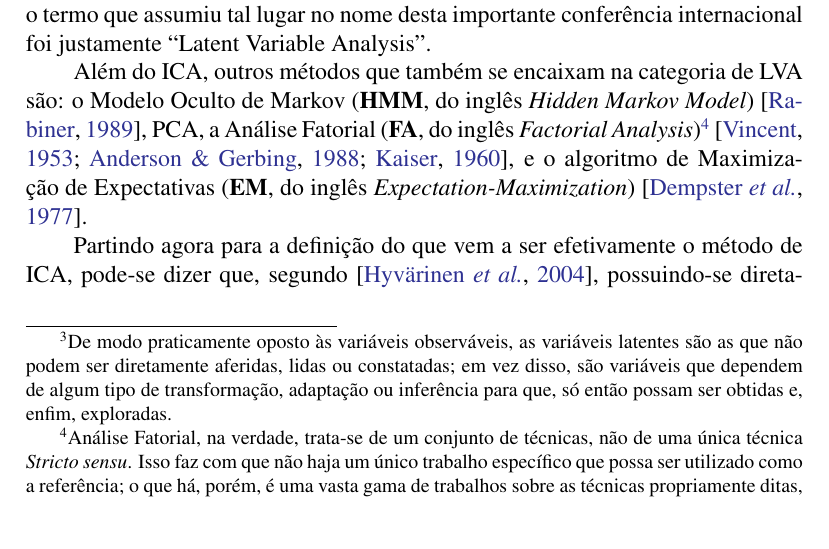
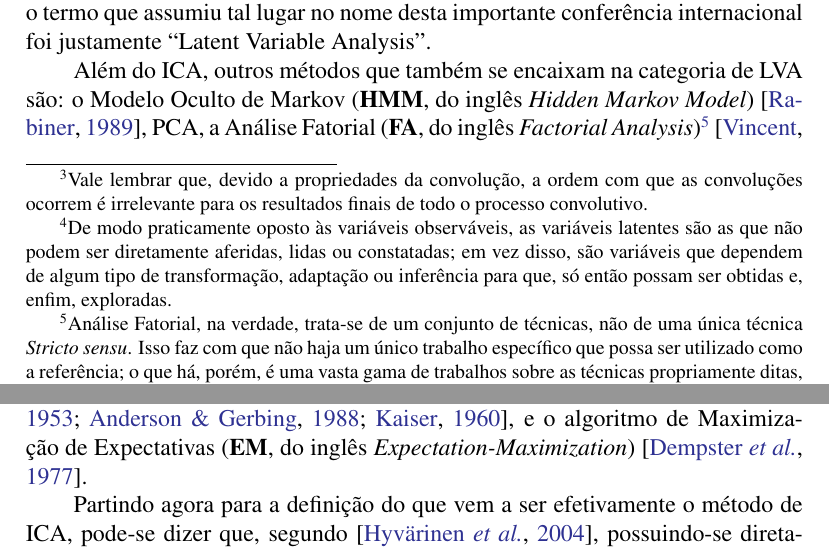
Before and after one commit to titocaco/mestrado, a LaTeX thesis (main.tex, which reads bss.tex): part of page 33 of 60 before the commit and two parts of pages 33 and 34 of 60 after it, the two joined at a grey line, cut so that both start at the same text. Compiled offline with pdfLaTeX.

Commit message:
Início da seção sobre Desconvolução.

```diff
--- a/bss.tex
+++ b/bss.tex
@@ -311,6 +313,10 @@ Um dos vários problemas relacionados ao de BSS é conhecido como Extração Ceg
 %   ----- Desconvolução -----
 \subsection{Desconvolução}
 \label{subsec:bss_deconvolution}
+
+O problema de desconvolução pode ser compreendido como o de separar sinais convoluídos entre si, ou seja, que passaram pelo processo de convolução\footnote{Vale lembrar que, devido a propriedades da convolução, a ordem com que as convoluções ocorrem é irrelevante para os resultados finais de todo o processo convolutivo.}. E os
+
+
 
 
 %   ----- Denoising -----
```
Also changed, not shown: bss.tex (2 more changed lines).
